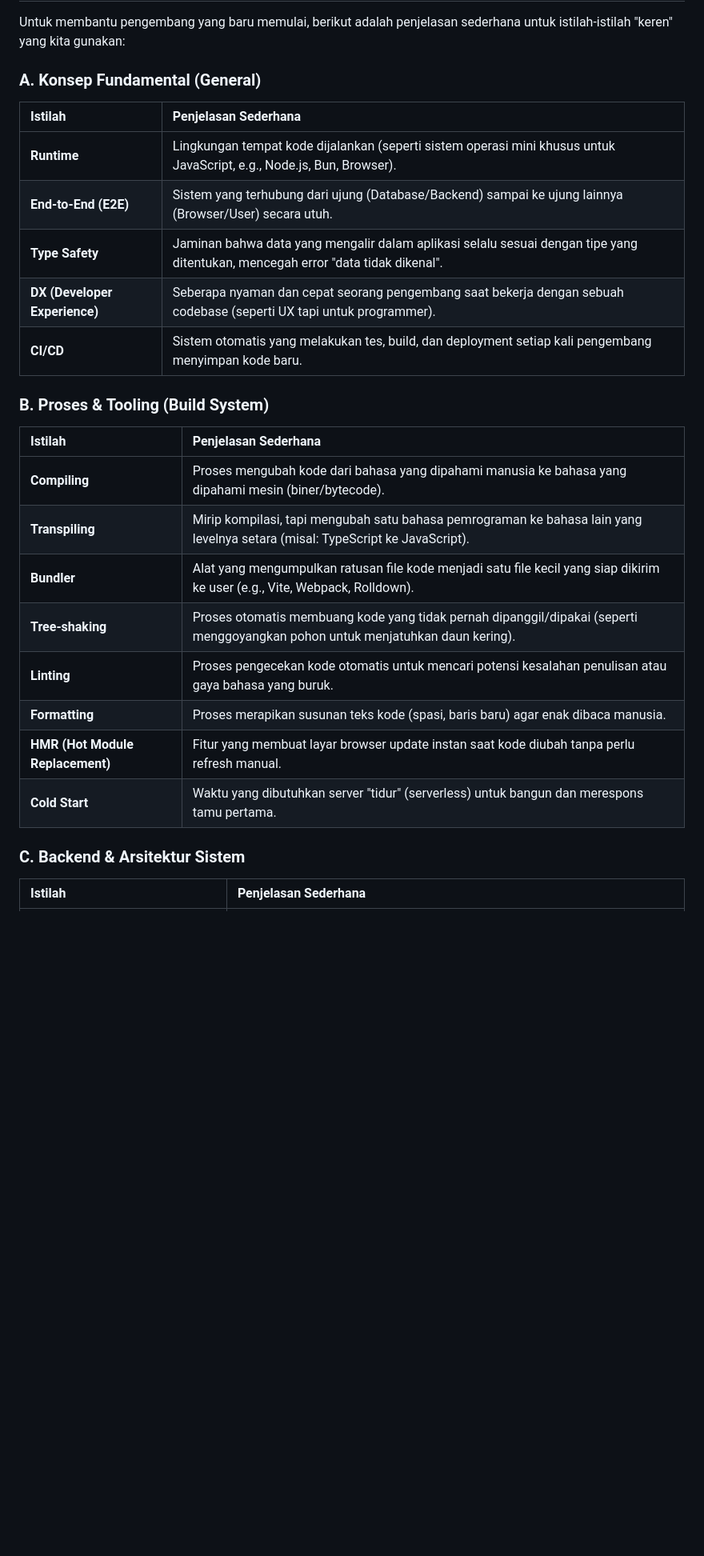
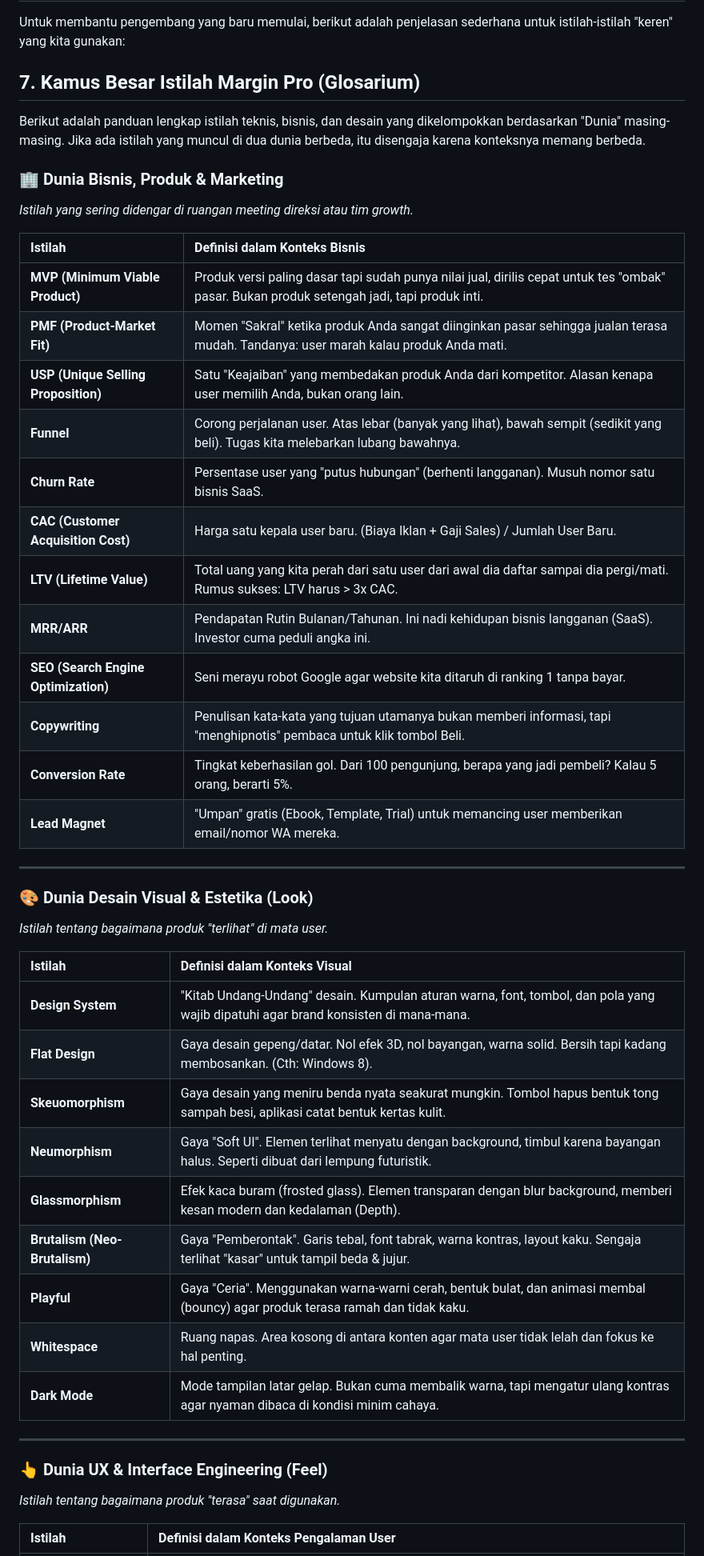
Before and after one commit to sandikodev/margin-pro, a Markdown page: docs/DEEP_DIVE_MENTAL_MODEL.md, the part around one of its changes. Shown at 80% size. GitHub-like rendering; blank space fills up the shorter version.

```diff
--- a/docs/DEEP_DIVE_MENTAL_MODEL.md
+++ b/docs/DEEP_DIVE_MENTAL_MODEL.md
@@ -100,27 +100,49 @@ Anda mungkin bertanya: *"Kenapa di JS/TS kita seolah-olah gila akan tipe data, s
 
 Untuk membantu pengembang yang baru memulai, berikut adalah penjelasan sederhana untuk istilah-istilah "keren" yang kita gunakan:
 
-### A. Konsep Fundamental (General)
-| Istilah | Penjelasan Sederhana |
+## 7. Kamus Besar Istilah Margin Pro (Glosarium)
+
+Berikut adalah panduan lengkap istilah teknis, bisnis, dan desain yang dikelompokkan berdasarkan "Dunia" masing-masing. Jika ada istilah yang muncul di dua dunia berbeda, itu disengaja karena konteksnya memang berbeda.
+
+### 🏢 Dunia Bisnis, Produk & Marketing
+*Istilah yang sering didengar di ruangan meeting direksi atau tim growth.*
+
+| Istilah | Definisi dalam Konteks Bisnis |
 | :--- | :--- |
-| **Runtime** | Lingkungan tempat kode dijalankan (seperti sistem operasi mini khusus untuk JavaScript, e.g., Node.js, Bun, Browser). |
-| **End-to-End (E2E)** | Sistem yang terhubung dari ujung (Database/Backend) sampai ke ujung lainnya (Browser/User) secara utuh. |
-| **Type Safety** | Jaminan bahwa data yang mengalir dalam aplikasi selalu sesuai dengan tipe yang ditentukan, mencegah error "data tidak dikenal". |
-| **DX (Developer Experience)** | Seberapa nyaman dan cepat seorang pengembang saat bekerja dengan sebuah codebase (seperti UX tapi untuk programmer). |
-| **CI/CD** | Sistem otomatis yang melakukan tes, build, dan deployment setiap kali pengembang menyimpan kode baru. |
+| **MVP (Minimum Viable Product)** | Produk versi paling dasar tapi sudah punya nilai jual, dirilis cepat untuk tes "ombak" pasar. Bukan produk setengah jadi, tapi produk inti. |
+| **PMF (Product-Market Fit)** | Momen "Sakral" ketika produk Anda sangat diinginkan pasar sehingga jualan terasa mudah. Tandanya: user marah kalau produk Anda mati. |
+| **USP (Unique Selling Proposition)** | Satu "Keajaiban" yang membedakan produk Anda dari kompetitor. Alasan kenapa user memilih Anda, bukan orang lain. |
+| **Funnel** | Corong perjalanan user. Atas lebar (banyak yang lihat), bawah sempit (sedikit yang beli). Tugas kita melebarkan lubang bawahnya. |
+| **Churn Rate** | Persentase user yang "putus hubungan" (berhenti langganan). Musuh nomor satu bisnis SaaS. |
+| **CAC (Customer Acquisition Cost)** | Harga satu kepala user baru. (Biaya Iklan + Gaji Sales) / Jumlah User Baru. |
+| **LTV (Lifetime Value)** | Total uang yang kita perah dari satu user dari awal dia daftar sampai dia pergi/mati. Rumus sukses: LTV harus > 3x CAC. |
+| **MRR/ARR** | Pendapatan Rutin Bulanan/Tahunan. Ini nadi kehidupan bisnis langganan (SaaS). Investor cuma peduli angka ini. |
+| **SEO (Search Engine Optimization)** | Seni merayu robot Google agar website kita ditaruh di ranking 1 tanpa bayar. |
+| **Copywriting** | Penulisan kata-kata yang tujuan utamanya bukan memberi informasi, tapi "menghipnotis" pembaca untuk klik tombol Beli. |
+| **Conversion Rate** | Tingkat keberhasilan gol. Dari 100 pengunjung, berapa yang jadi pembeli? Kalau 5 orang, berarti 5%. |
+| **Lead Magnet** | "Umpan" gratis (Ebook, Template, Trial) untuk memancing user memberikan email/nomor WA mereka. |
 
-### B. Proses & Tooling (Build System)
-| Istilah | Penjelasan Sederhana |
+---
+
+### 🎨 Dunia Desain Visual & Estetika (Look)
+*Istilah tentang bagaimana produk "terlihat" di mata user.*
+
+| Istilah | Definisi dalam Konteks Visual |
 | :--- | :--- |
-| **Compiling** | Proses mengubah kode dari bahasa yang dipahami manusia ke bahasa yang dipahami mesin (biner/bytecode). |
-| **Transpiling** | Mirip kompilasi, tapi mengubah satu bahasa pemrograman ke bahasa lain yang levelnya setara (misal: TypeScript ke JavaScript). |
-| **Bundler** | Alat yang mengumpulkan ratusan file kode menjadi satu file kecil yang siap dikirim ke user (e.g., Vite, Webpack, Rolldown). |
-| **Tree-shaking** | Proses otomatis membuang kode yang tidak pernah dipanggil/dipakai (seperti menggoyangkan pohon untuk menjatuhkan daun kering). |
-| **Linting** | Proses pengecekan kode otomatis untuk mencari potensi kesalahan penulisan atau gaya bahasa yang buruk. |
-| **Formatting** | Proses merapikan susunan teks kode (spasi, baris baru) agar enak dibaca manusia. |
-| **HMR (Hot Module Replacement)** | Fitur yang membuat layar browser update instan saat kode diubah tanpa perlu refresh manual. |
-| **Cold Start** | Waktu yang dibutuhkan server "tidur" (serverless) untuk bangun dan merespons tamu pertama. |
+| **Design System** | "Kitab Undang-Undang" desain. Kumpulan aturan warna, font, tombol, dan pola yang wajib dipatuhi agar brand konsisten di mana-mana. |
+| **Flat Design** | Gaya desain gepeng/datar. Nol efek 3D, nol bayangan, warna solid. Bersih tapi kadang membosankan. (Cth: Windows 8). |
+| **Skeuomorphism** | Gaya desain yang meniru benda nyata seakurat mungkin. Tombol hapus bentuk tong sampah besi, aplikasi catat bentuk kertas kulit. |
+| **Neumorphism** | Gaya "Soft UI". Elemen terlihat menyatu dengan background, timbul karena bayangan halus. Seperti dibuat dari lempung futuristik. |
+| **Glassmorphism** | Efek kaca buram (frosted glass). Elemen transparan dengan blur background, memberi kesan modern dan kedalaman (Depth). |
+| **Brutalism (Neo-Brutalism)** | Gaya "Pemberontak". Garis tebal, font tabrak, warna kontras, layout kaku. Sengaja terlihat "kasar" untuk tampil beda & jujur. |
+| **Playful** | Gaya "Ceria". Menggunakan warna-warni cerah, bentuk bulat, dan animasi membal (bouncy) agar produk terasa ramah dan tidak kaku. |
+| **Whitespace** | Ruang napas. Area kosong di antara konten agar mata user tidak lelah dan fokus ke hal penting. |
+| **Dark Mode** | Mode tampilan latar gelap. Bukan cuma membalik warna, tapi mengatur ulang kontras agar nyaman dibaca di kondisi minim cahaya. |
 
-### C. Backend & Arsitektur Sistem
-| Istilah | Penjelasan Sederhana |
+---
+
+### 👆 Dunia UX & Interface Engineering (Feel)
+*Istilah tentang bagaimana produk "terasa" saat digunakan.*
+
+| Istilah | Definisi dalam Konteks Pengalaman User |
 | :--- | :--- |
```
Also changed, not shown: other parts of docs/DEEP_DIVE_MENTAL_MODEL.md (+70 -94 lines).
